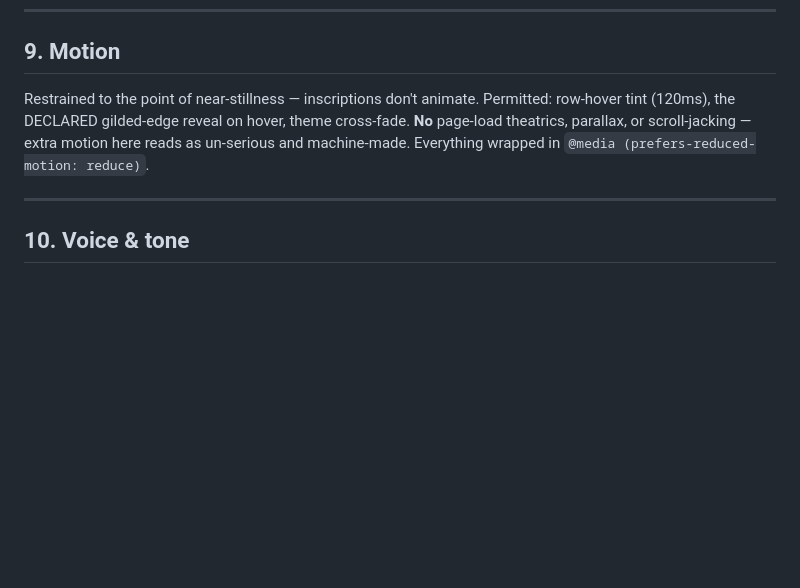
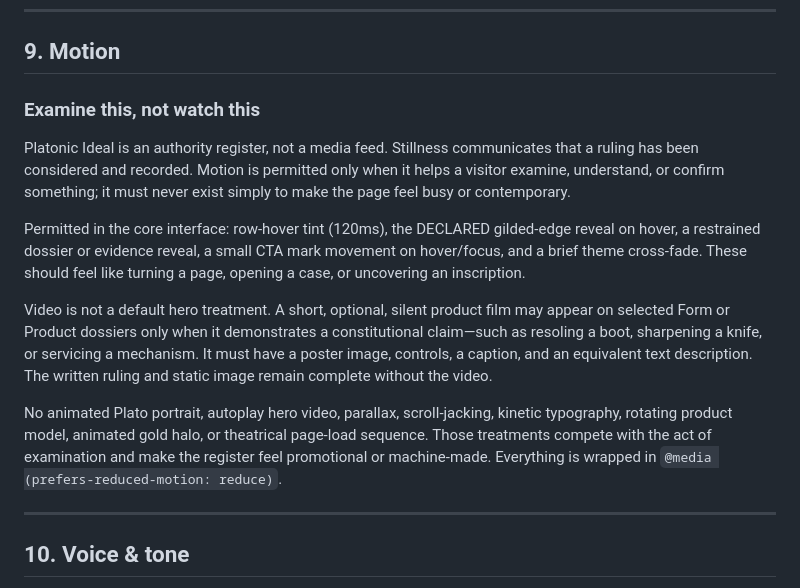
Before and after one commit to laurent1056/my-platonic-app, a Markdown page: docs/design/design.md, the part around the change. GitHub-like rendering; blank space fills up the shorter version.

Commit message:
Define examine-first motion and commercial sequence

```diff
--- a/docs/design/design.md
+++ b/docs/design/design.md
@@ -231,7 +231,30 @@ The homepage may use one documentary photograph of Plato's sculptural portrait a
 
 ## 9. Motion
 
-Restrained to the point of near-stillness — inscriptions don't animate. Permitted: row-hover tint (120ms), the DECLARED gilded-edge reveal on hover, theme cross-fade. **No** page-load theatrics, parallax, or scroll-jacking — extra motion here reads as un-serious and machine-made. Everything wrapped in `@media (prefers-reduced-motion: reduce)`.
+### Examine this, not watch this
+
+Platonic Ideal is an authority register, not a media feed. Stillness communicates
+that a ruling has been considered and recorded. Motion is permitted only when it
+helps a visitor examine, understand, or confirm something; it must never exist
+simply to make the page feel busy or contemporary.
+
+Permitted in the core interface: row-hover tint (120ms), the DECLARED
+gilded-edge reveal on hover, a restrained dossier or evidence reveal, a small
+CTA mark movement on hover/focus, and a brief theme cross-fade. These should
+feel like turning a page, opening a case, or uncovering an inscription.
+
+Video is not a default hero treatment. A short, optional, silent product film
+may appear on selected Form or Product dossiers only when it demonstrates a
+constitutional claim—such as resoling a boot, sharpening a knife, or servicing
+a mechanism. It must have a poster image, controls, a caption, and an equivalent
+text description. The written ruling and static image remain complete without
+the video.
+
+No animated Plato portrait, autoplay hero video, parallax, scroll-jacking,
+kinetic typography, rotating product model, animated gold halo, or theatrical
+page-load sequence. Those treatments compete with the act of examination and
+make the register feel promotional or machine-made. Everything is wrapped in
+`@media (prefers-reduced-motion: reduce)`.
 
 ---
 
```
Also changed, not shown: docs/SITE_MATURITY_PLAN.md (+16 -0 lines).
